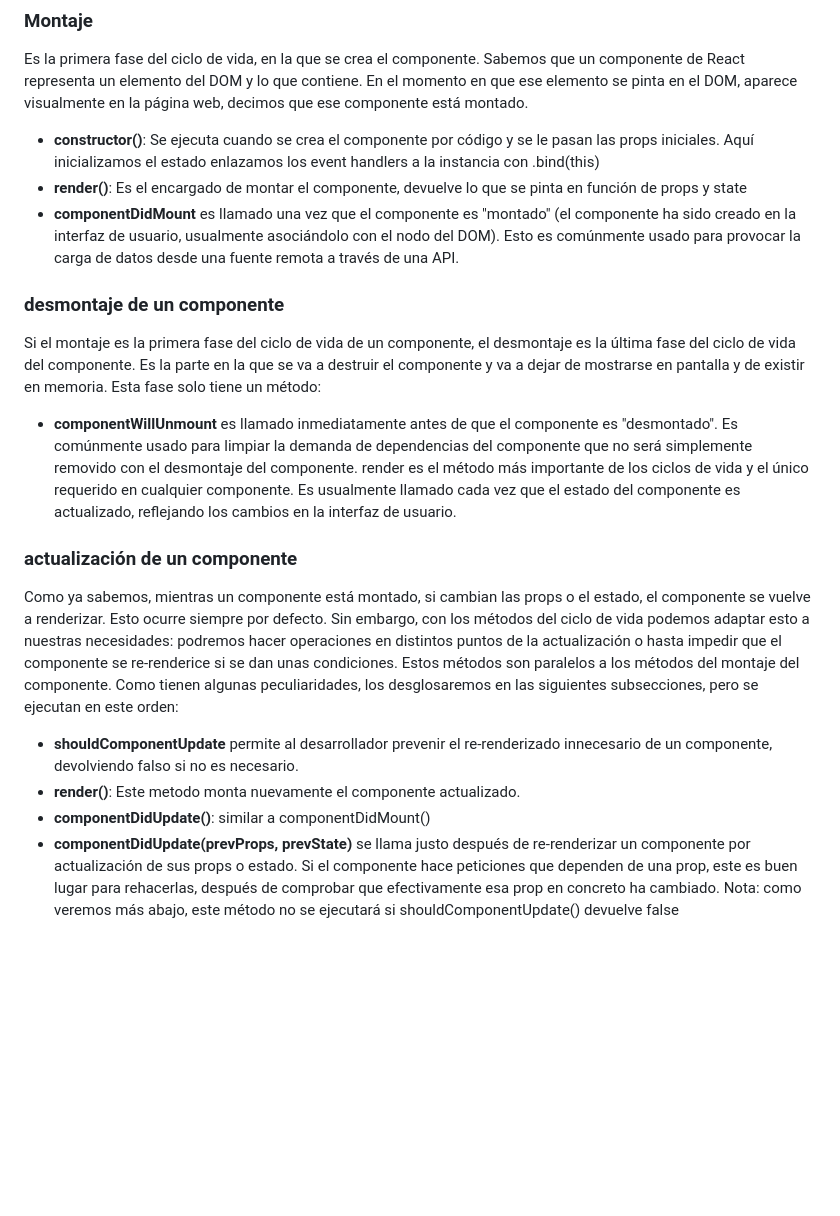
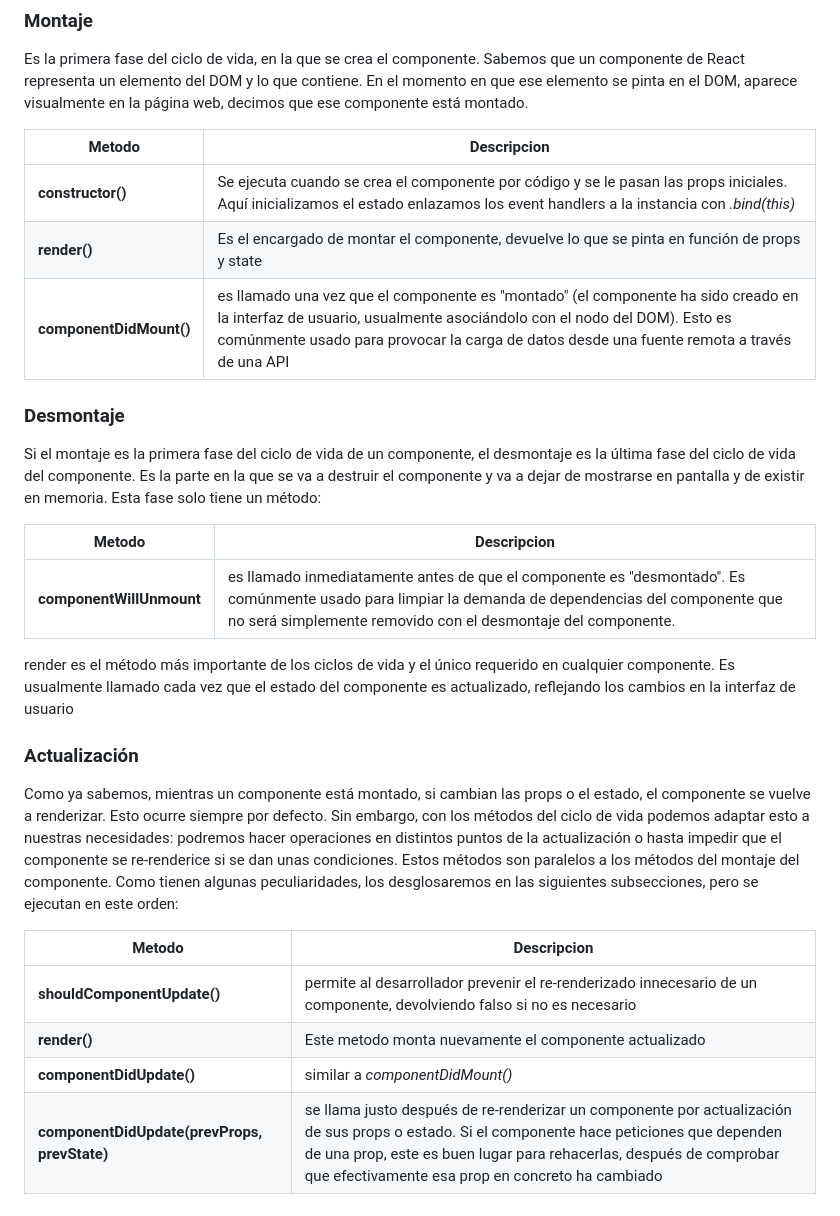
Before and after one commit to fundacion-pescar-lxv14/reactjs, a Markdown page: readme.md, the part around the change. Drawn GitHub-style; blank space fills up the shorter version.

Commit message:
actualizar metodos del ciclo de vida de los componentes

```diff
--- a/readme.md
+++ b/readme.md
@@ -29,26 +29,31 @@ Serie de estados por los cuales pasan los componentes statefull a lo largo de su
 ### Montaje
 Es la primera fase del ciclo de vida, en la que se crea el componente. Sabemos que un componente de React representa un elemento del DOM y lo que contiene. En el momento en que ese elemento se pinta en el DOM, aparece visualmente en la página web, decimos que ese componente está montado.
 
-* __constructor()__: Se ejecuta cuando se crea el componente por código y se le pasan las props iniciales. Aquí inicializamos el estado
-enlazamos los event handlers a la instancia con .bind(this)
-* __render()__: Es el encargado de montar el componente, devuelve lo que se pinta en función de props y state
-* __componentDidMount__ es llamado una vez que el componente es "montado" (el componente ha sido creado en la interfaz de usuario, usualmente asociándolo con el nodo del DOM). Esto es comúnmente usado para provocar la carga de datos desde una fuente remota a través de una API.
+| Metodo | Descripcion |
+|--|--|
+| __constructor()__ | Se ejecuta cuando se crea el componente por código y se le pasan las props iniciales. Aquí inicializamos el estado enlazamos los event handlers a la instancia con _.bind(this)_|
+| __render()__ | Es el encargado de montar el componente, devuelve lo que se pinta en función de props y state |
+| __componentDidMount()__ | es llamado una vez que el componente es "montado" (el componente ha sido creado en la interfaz de usuario, usualmente asociándolo con el nodo del DOM). Esto es comúnmente usado para provocar la carga de datos desde una fuente remota a través de una API|
 
-### desmontaje de un componente
+### Desmontaje
 
 Si el montaje es la primera fase del ciclo de vida de un componente, el desmontaje es la última fase del ciclo de vida del componente. Es la parte en la que se va a destruir el componente y va a dejar de mostrarse en pantalla y de existir en memoria.
 Esta fase solo tiene un método:
 
-* __componentWillUnmount__ es llamado inmediatamente antes de que el componente es "desmontado". Es comúnmente usado para limpiar la demanda de dependencias del componente que no será simplemente removido con el desmontaje del componente.
-render es el método más importante de los ciclos de vida y el único requerido en cualquier componente. Es usualmente llamado cada vez que el estado del componente es actualizado, reflejando los cambios en la interfaz de usuario.
+| Metodo | Descripcion |
+|--|--|
+| __componentWillUnmount__ | es llamado inmediatamente antes de que el componente es "desmontado". Es comúnmente usado para limpiar la demanda de dependencias del componente que no será simplemente removido con el desmontaje del componente. |
 
-### actualización de un componente
+render es el método más importante de los ciclos de vida y el único requerido en cualquier componente. Es usualmente llamado cada vez que el estado del componente es actualizado, reflejando los cambios en la interfaz de usuario
+
+### Actualización
 
 Como ya sabemos, mientras un componente está montado, si cambian las props o el estado, el componente se vuelve a renderizar. Esto ocurre siempre por defecto. Sin embargo, con los métodos del ciclo de vida podemos adaptar esto a nuestras necesidades: podremos hacer operaciones en distintos puntos de la actualización o hasta impedir que el componente se re-renderice si se dan unas condiciones.
 Estos métodos son paralelos a los métodos del montaje del componente. Como tienen algunas peculiaridades, los desglosaremos en las siguientes subsecciones, pero se ejecutan en este orden:
 
-* __shouldComponentUpdate__ permite al desarrollador prevenir el re-renderizado innecesario de un componente, devolviendo falso si no es necesario.
-* __render()__: Este metodo monta nuevamente el componente actualizado.
-* __componentDidUpdate()__: similar a componentDidMount()
-* __componentDidUpdate(prevProps, prevState)__ se llama justo después de re-renderizar un componente por actualización de sus props o estado. Si el componente hace peticiones que dependen de una prop, este es buen lugar para rehacerlas, después de comprobar que efectivamente esa prop en concreto ha cambiado.
-Nota: como veremos más abajo, este método no se ejecutará si shouldComponentUpdate() devuelve false
+| Metodo | Descripcion |
+|--|--|
+| __shouldComponentUpdate()__ | permite al desarrollador prevenir el re-renderizado innecesario de un componente, devolviendo falso si no es necesario |
+| __render()__ | Este metodo monta nuevamente el componente actualizado |
+| __componentDidUpdate()__ | similar a _componentDidMount()_ |
+| __componentDidUpdate(prevProps, prevState)__ | se llama justo después de re-renderizar un componente por actualización de sus props o estado. Si el componente hace peticiones que dependen de una prop, este es buen lugar para rehacerlas, después de comprobar que efectivamente esa prop en concreto ha cambiado |
```
